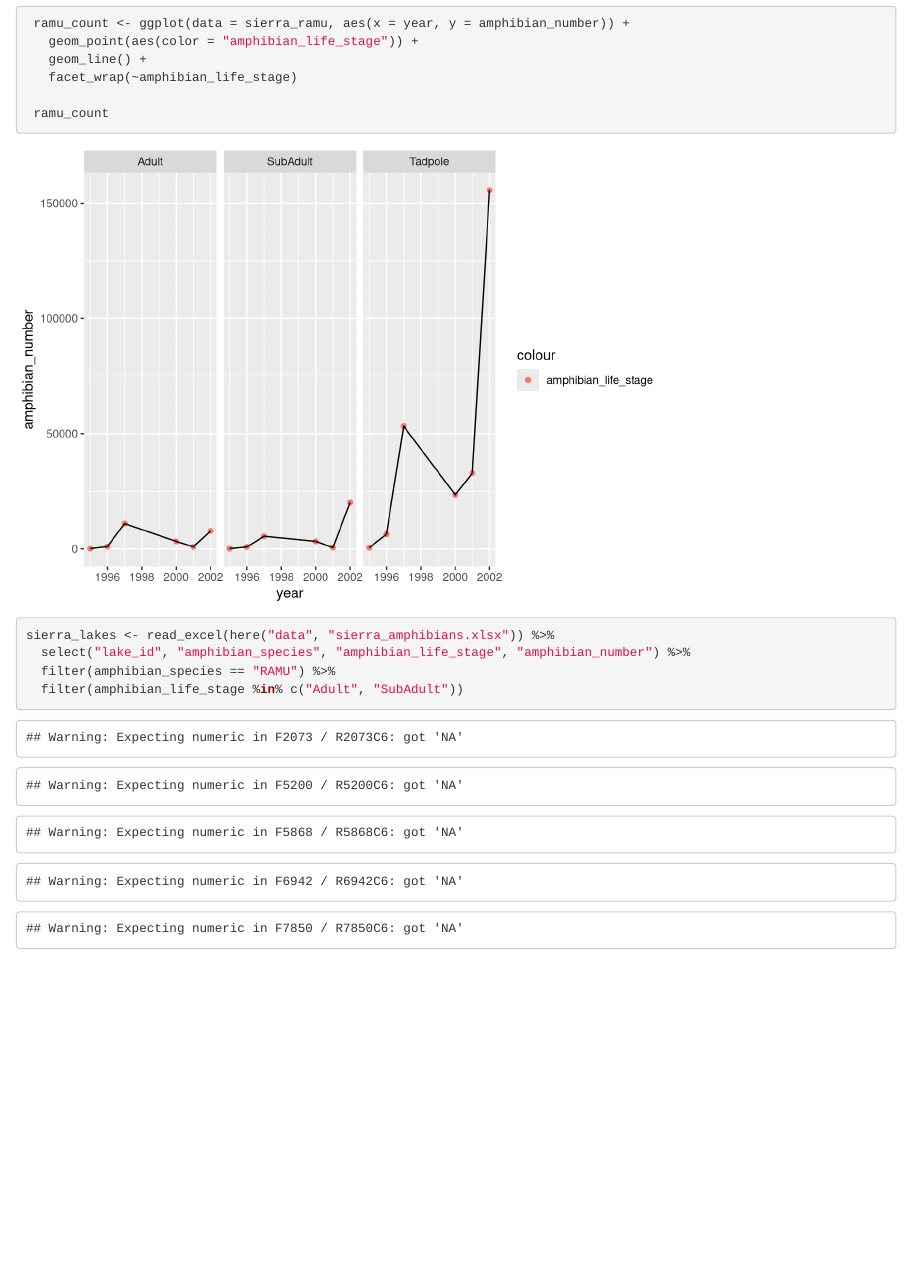
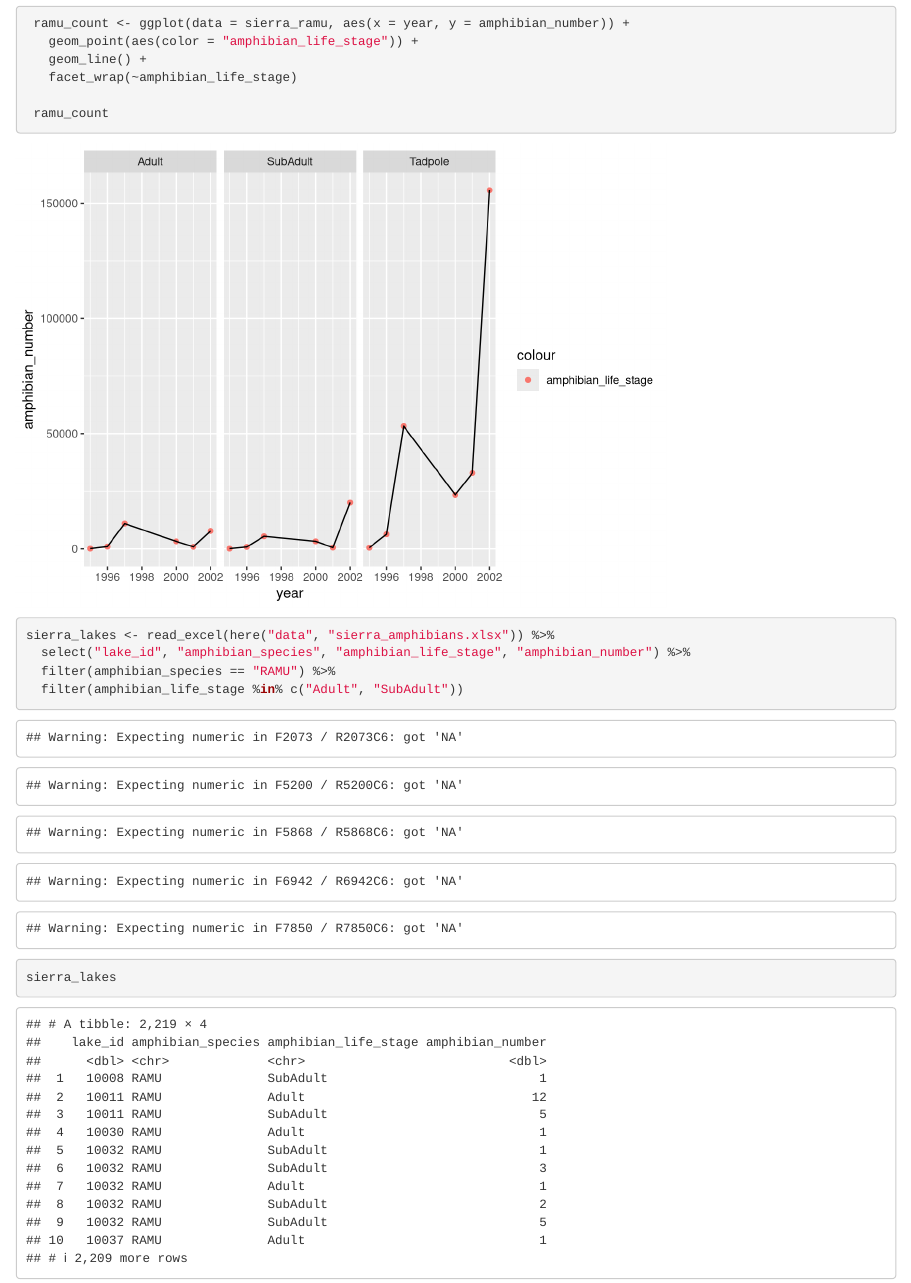
Before and after one commit to aaronkreisberg/ESM_244_Assignment_1, an R Markdown document (a1_task1_kreisberg_aaron.Rmd): the page in a window 1100 px wide, from 800 px down. Rendered offline with R 4.5, knitr and Pandoc, with nearby package versions.

Commit message:
sierra lakes commit

````diff
--- a/a1_task1_kreisberg_aaron.Rmd
+++ b/a1_task1_kreisberg_aaron.Rmd
@@ -46,4 +46,6 @@ sierra_lakes <- read_excel(here("data", "sierra_amphibians.xlsx")) %>%
   filter(amphibian_species == "RAMU") %>%
   filter(amphibian_life_stage %in% c("Adult", "SubAdult"))
 
+sierra_lakes
+
 ```
````
Also changed, not shown: a1_task1_kreisberg_aaron.html.
